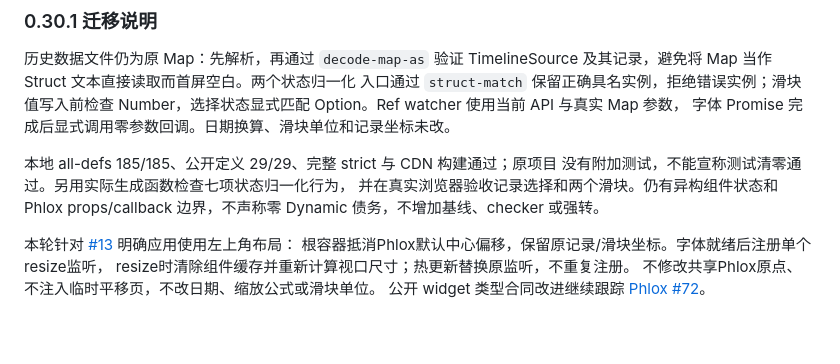
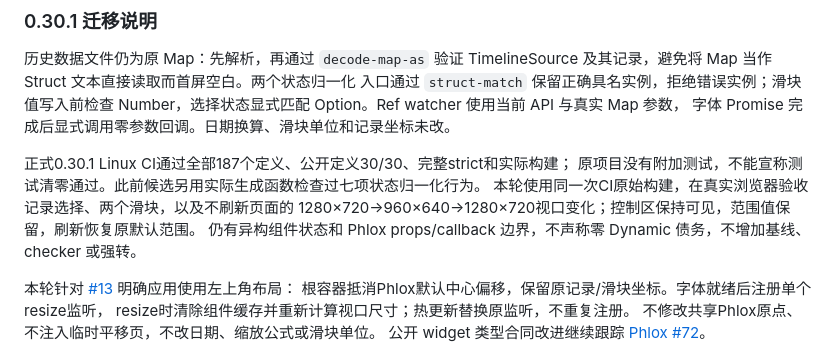
Before and after one commit to Memkits/in-time, a Markdown page: README.md, the part around the change. GitHub-like rendering; blank space fills up the shorter version.

Commit message:
docs: record formal CI and actual viewport acceptance

```diff
--- a/README.md
+++ b/README.md
@@ -38,9 +38,11 @@ PR不上传或部署，仅保留相对路径的同一次构建artifact供本地
 Number，选择状态显式匹配 Option。Ref watcher 使用当前 API 与真实 Map 参数，
 字体 Promise 完成后显式调用零参数回调。日期换算、滑块单位和记录坐标未改。
 
-本地 all-defs 185/185、公开定义 29/29、完整 strict 与 CDN 构建通过；原项目
-没有附加测试，不能宣称测试清零通过。另用实际生成函数检查七项状态归一化行为，
-并在真实浏览器验收记录选择和两个滑块。仍有异构组件状态和 Phlox props/callback
+正式0.30.1 Linux CI通过全部187个定义、公开定义30/30、完整strict和实际构建；
+原项目没有附加测试，不能宣称测试清零通过。此前候选另用实际生成函数检查过七项状态归一化行为。
+本轮使用同一次CI原始构建，在真实浏览器验收记录选择、两个滑块，以及不刷新页面的
+1280×720→960×640→1280×720视口变化；控制区保持可见，范围值保留，刷新恢复原默认范围。
+仍有异构组件状态和 Phlox props/callback
 边界，不声称零 Dynamic 债务，不增加基线、checker 或强转。
 
 本轮针对 [#13](https://github.com/Memkits/in-time/issues/13) 明确应用使用左上角布局：
```
